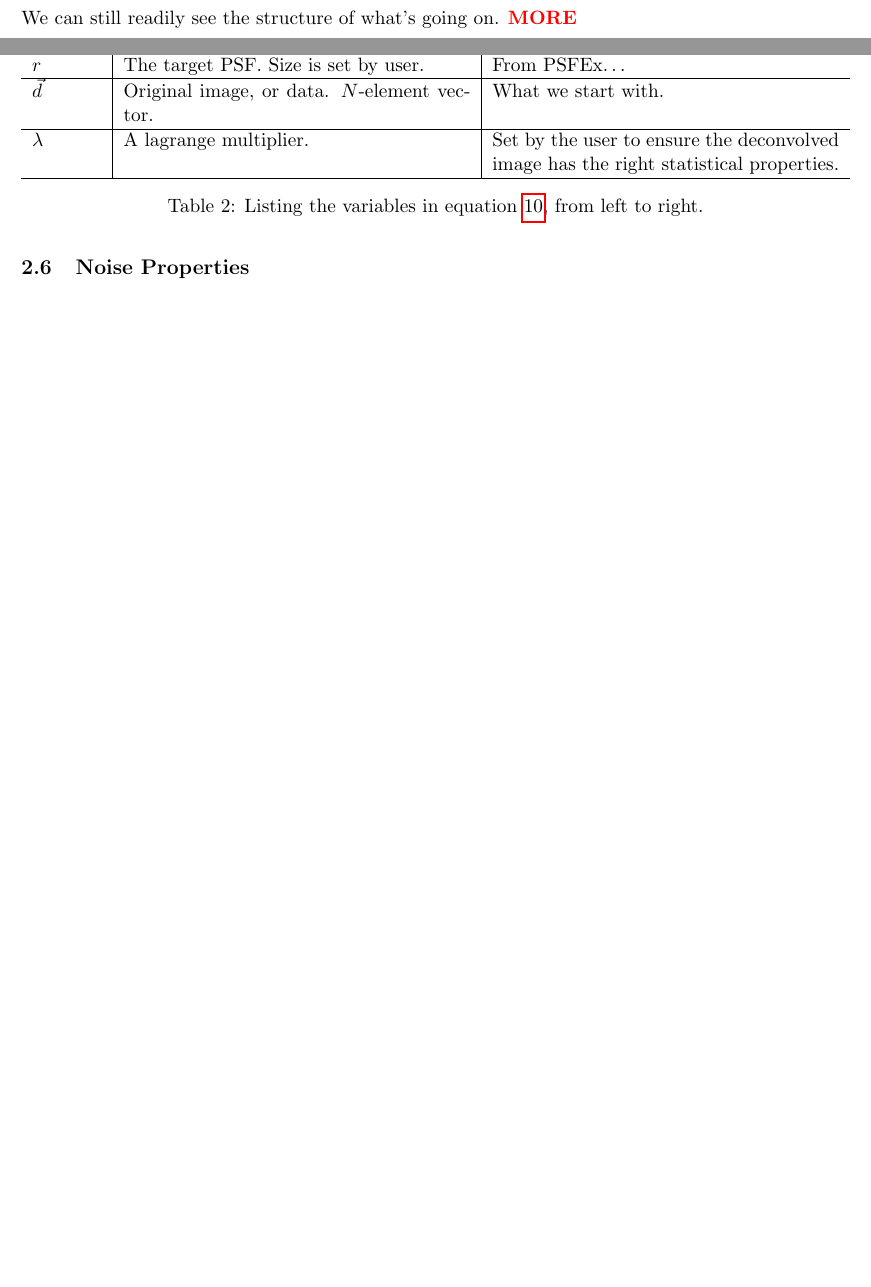
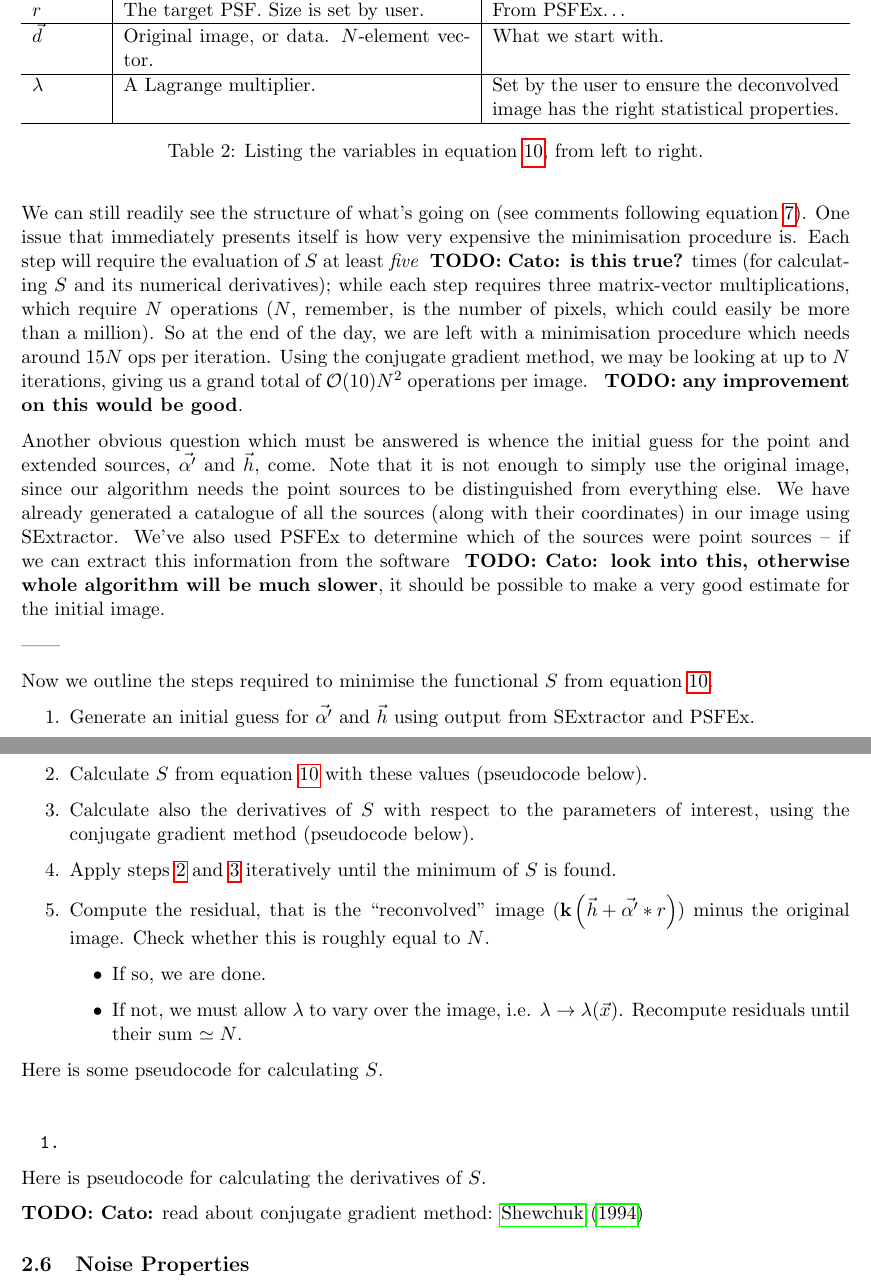
Before and after one commit to drphilmarshall/HumVI, a LaTeX paper (doc/Report.tex): two parts of pages 12 and 13 of 21 before the commit and two parts of pages 13 and 14 of 22 after it, joined at a grey line, cut so that both start at the same text, the shorter picture padded with empty space. Compiled offline with pdfLaTeX.

Commit message:
Ongoing 2.5.2 work

```diff
--- a/doc/Report.tex
+++ b/doc/Report.tex
@@ -40,7 +40,7 @@
 \def\ra{\ensuremath{\rightarrow}\xspace}
 %%--------------------------------------------------
 %% Editing macros
-\def\TODO#1{ {\color{red}{\bf TODO: {#1}}}\xspace}
+\def\TODO#1{ {\color{black}{\bf TODO: {#1}}}\xspace}
 \def\MORE{{\color{red}{\bf MORE}}\xspace}
 \def\REF{{\color{OliveGreen}{\bf REF}}\xspace}
 \def\FIG#1{{\bf FIGURE: }{#1}}
@@ -499,7 +499,39 @@ where, to be totally explicit, we've listed all the variables again in table~\re
 	\end{table}
 \end{center}
 
-We can still readily see the structure of what's going on. \MORE
+We can still readily see the structure of what's going on (see comments following equation~\ref{eqn:minimisation_functional}). One issue that immediately presents itself is how very expensive the minimisation procedure is. Each step will require the evaluation of $S$ at least \emph{five} \TODO{Cato: is this true?} times (for calculating $S$ and its numerical derivatives); while each step requires three matrix-vector multiplications, which require $N$ operations ($N$, remember, is the number of pixels, which could easily be more than a million). So at the end of the day, we are left with a minimisation procedure which needs around 15$N$~ops per iteration. Using the conjugate gradient method, we may be looking at up to $N$ iterations, giving us a grand total of $\mathcal{O}(10)N^2$ operations per image. \TODO{any improvement on this would be good}.
+
+Another obvious question which must be answered is whence the initial guess for the point and extended sources, $\vec{\alpha^\prime}$ and $\vec{h}$, come. Note that it is not enough to simply use the original image, since our algorithm needs the point sources to be distinguished from everything else. We have already generated a catalogue of all the sources (along with their coordinates) in our image using SExtractor.  We've also used PSFEx to determine which of the sources were point sources -- if we can extract this information from the software \TODO{Cato: look into this, otherwise whole algorithm will be much slower}, it should be possible to make a very good estimate for the initial image.
+
+------
+
+Now we outline the steps required to minimise the functional $S$ from equation~\ref{eqn:minimisation_functional_linalg}.
+
+\begin{enumerate}
+	\item Generate an initial guess for $\vec{\alpha^\prime}$ and $\vec{h}$ using output from SExtractor and PSFEx.
+	\item Calculate $S$ from equation~\ref{eqn:minimisation_functional_linalg} with these values (pseudocode below).\label{pnt:calcS}
+	\item Calculate also the derivatives of $S$ with respect to the parameters of interest, using the conjugate gradient method (pseudocode below).\label{pnt:calcSder}
+	\item Apply steps~\ref{pnt:calcS} and~\ref{pnt:calcSder} iteratively until the minimum of $S$ is found.
+	\item Compute the residual, that is the ``reconvolved'' image ($\mathbf k\left(\vec{h}+\vec{\alpha^\prime}\ast r\right)$) minus the original image. Check whether this is roughly equal to $N$.
+	\begin{itemize}
+		\item If so, we are done.
+		\item If not, we must allow $\lambda$ to vary over the image, i.e. $\lambda\ra\lambda(\vec x)$. Recompute residuals until their sum $\simeq N$.
+	\end{itemize}
+\end{enumerate}
+
+Here is some pseudocode for calculating $S$.
+
+\texttt{
+\begin{enumerate}
+	\item
+\end{enumerate}
+}
+
+Here is pseudocode for calculating the derivatives of $S$.
+
+
+\TODO{Cato:} read about conjugate gradient method: \citet{She94}
+
 
 %%=================================================
 %% Test Noise Properties
```
Also changed, not shown: doc/humvi.bib (+11 -0 lines), doc/Report.pdf, doc/Report.tex (4 more changed lines).
